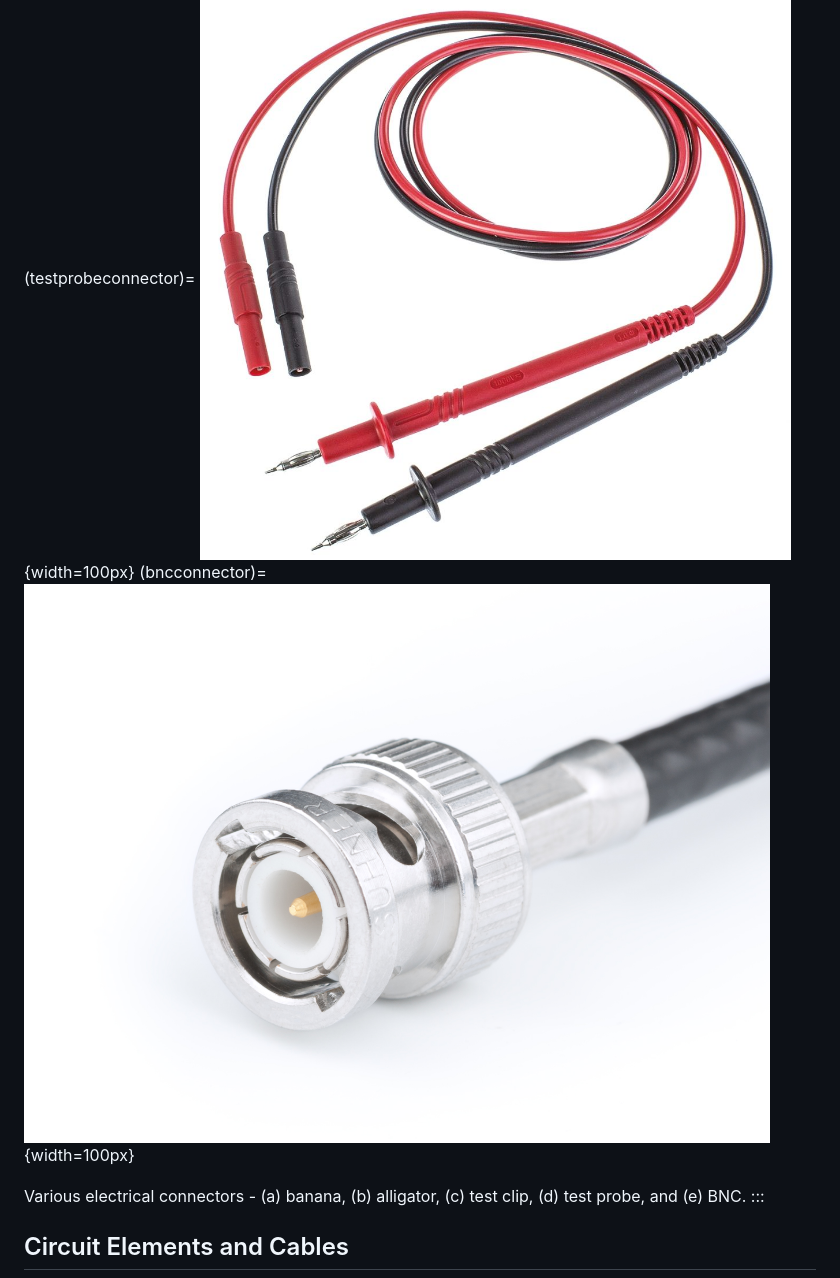
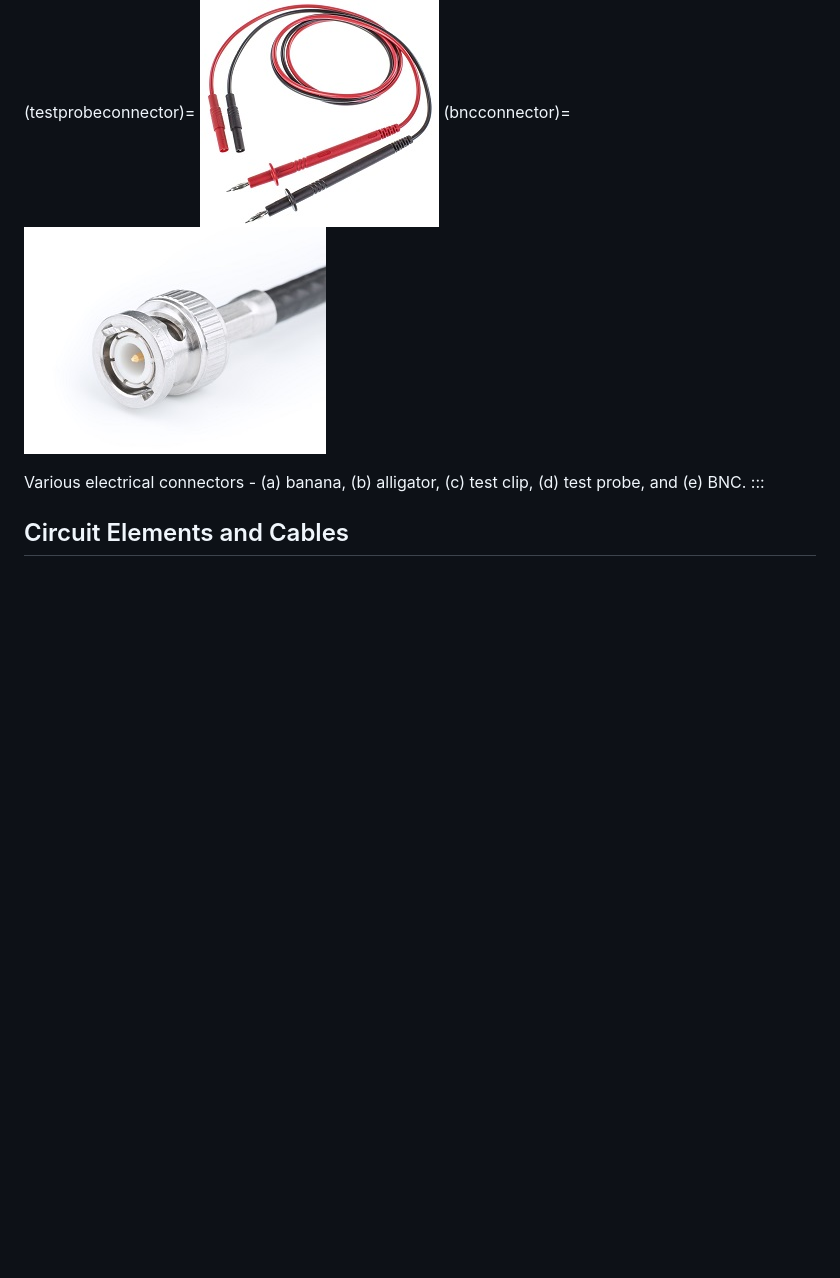
Before and after one commit to troymessina/ElectronicsLab, a Markdown page: chapters/01Introduction.md, the part around one of its changes. Drawn GitHub-style; pictures changed too: figures/ch1_introduction/BNC.jpg, figures/ch1_introduction/probe.jpg, figures/ch1_introduction/testclip.jpg; blank space fills up the shorter version.

```diff
--- a/chapters/01Introduction.md
+++ b/chapters/01Introduction.md
@@ -95,7 +95,7 @@ We will use a variety of connections when building circuits and interfacing them
 (testprobeconnector)=
-![test probe connnectors](../figures/ch1_introduction/probe.jpg){width=100px}
+![test probe connnectors](../figures/ch1_introduction/probe.jpg)
 (bncconnector)=
-![BNC connnectors](../figures/ch1_introduction/BNC.jpg){width=100px}
+![BNC connnectors](../figures/ch1_introduction/BNC.jpg)
 
 Various electrical connectors - (a) banana, (b) alligator, (c) test clip, (d) test probe, and (e) BNC.
 :::
```
Also changed, not shown: other parts of chapters/01Introduction.md (+3 -3 lines), chapters/03Oscilloscope.md (+19 -2 lines), figures/ch1_introduction/alligator.jpg, figures/ch1_introduction/banana.jpg.
